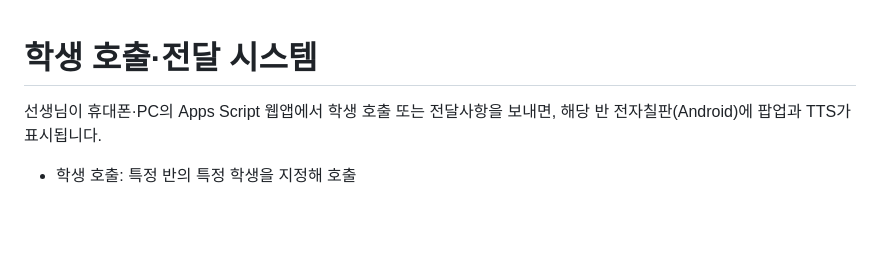
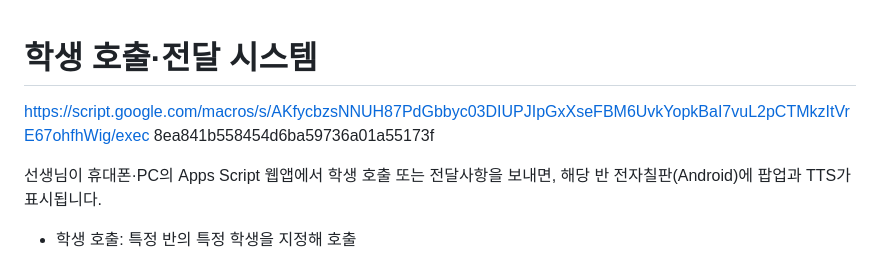
Before and after one commit to delayjeong/student-call-app, a Markdown page: README.md, the part around the change. GitHub-like rendering; blank space fills up the shorter version.

```diff
--- a/README.md
+++ b/README.md
@@ -1,4 +1,6 @@
 # 학생 호출·전달 시스템
+https://script.google.com/macros/s/AKfycbzsNNUH87PdGbbyc03DIUPJIpGxXseFBM6UvkYopkBaI7vuL2pCTMkzItVrE67ohfhWig/exec
+8ea841b558454d6ba59736a01a55173f
 
 선생님이 휴대폰·PC의 Apps Script 웹앱에서 학생 호출 또는 전달사항을 보내면, 해당 반 전자칠판(Android)에 팝업과 TTS가 표시됩니다.
 
```
